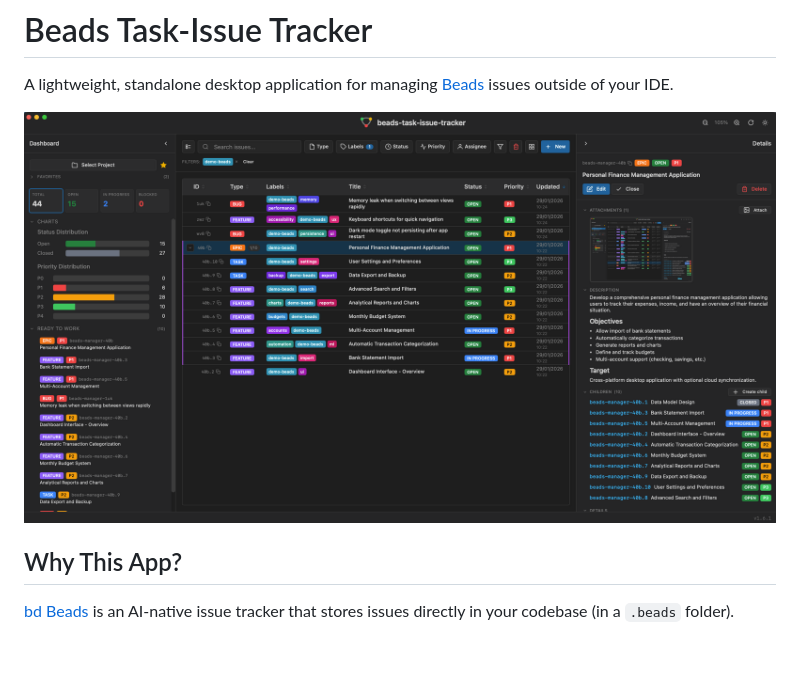
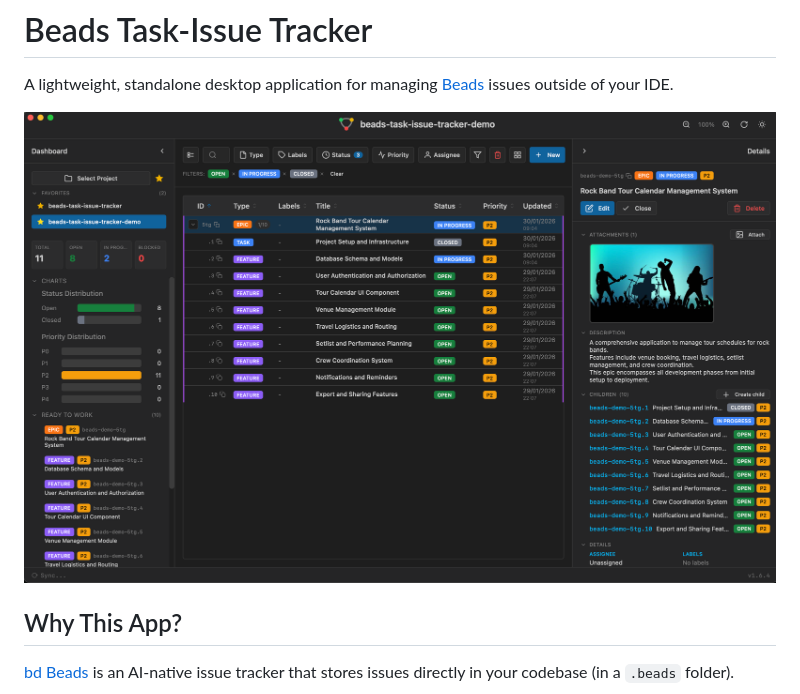
Before and after one commit to w3dev33/beads-task-issue-tracker, a Markdown page: README.md, the part around the change. Rendered like a GitHub page; pictures changed too: docs/screenshots/app-overview-1.6.1.png (deleted), docs/screenshots/app-overview-1.6.4.png (added); blank space fills up the shorter version.

Commit message:
docs: update app overview screenshot to v1.6.4
- Replace app-overview-1.6.1.png with app-overview-1.6.4.png
- Update README.md to reference the new screenshot

```diff
--- a/README.md
+++ b/README.md
@@ -2,7 +2,7 @@
 
 A lightweight, standalone desktop application for managing [Beads](https://github.com/steveyegge/beads) issues outside of your IDE.
 
-![Beads Task-Issue Tracker](docs/screenshots/app-overview-1.6.1.png)
+![Beads Task-Issue Tracker](docs/screenshots/app-overview-1.6.4.png)
 
 ## Why This App?
 
```
